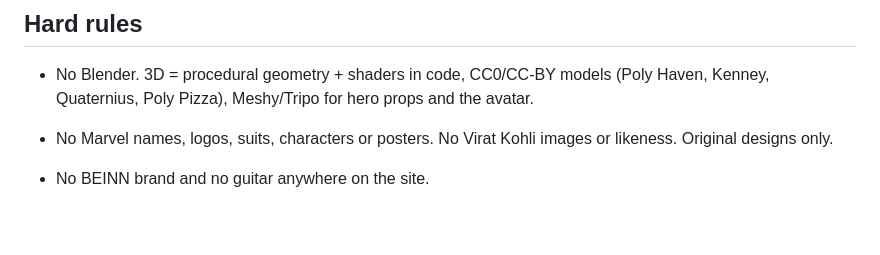
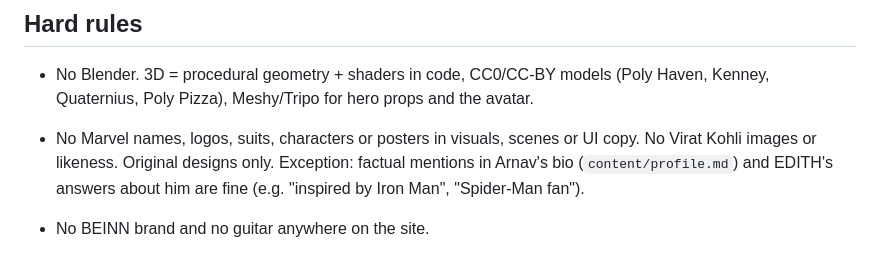
Before and after one commit to Arnav-3012/personal-portfolio, a Markdown page: CLAUDE.md, the part around the change. Drawn GitHub-style; blank space fills up the shorter version.

Commit message:
docs(rules): allow factual Marvel mentions in bio and EDITH answers

```diff
--- a/CLAUDE.md
+++ b/CLAUDE.md
@@ -15,7 +15,7 @@ Personal portfolio: a fast 2D website (the product) plus an optional 3D workshop
 
 ## Hard rules
 - No Blender. 3D = procedural geometry + shaders in code, CC0/CC-BY models (Poly Haven, Kenney, Quaternius, Poly Pizza), Meshy/Tripo for hero props and the avatar.
-- No Marvel names, logos, suits, characters or posters. No Virat Kohli images or likeness. Original designs only.
+- No Marvel names, logos, suits, characters or posters in visuals, scenes or UI copy. No Virat Kohli images or likeness. Original designs only. Exception: factual mentions in Arnav's bio (`content/profile.md`) and EDITH's answers about him are fine (e.g. "inspired by Iron Man", "Spider-Man fan").
 - No BEINN brand and no guitar anywhere on the site.
 - Hero layout: portrait on the LEFT, name and text on the RIGHT (Arnav faces right, toward the text). Never mirror the portrait. Source image: `assets/incoming/portrait/portrait-original.png` (1122 × 1402; upscaled version to come). If the hair cutout looks jagged, keep the grey background and fade it into `--bg` with a radial mask.
 - All content comes from `content/*` files. Never hardcode bio, roles, projects or stats in components.
```
